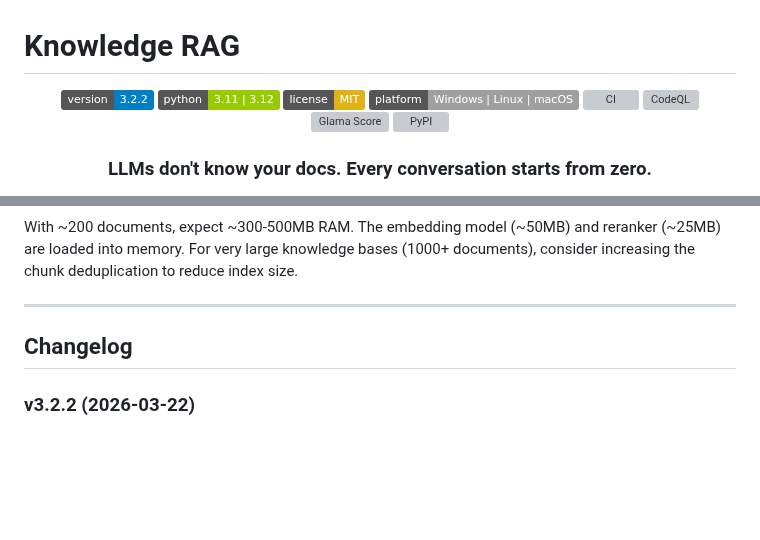
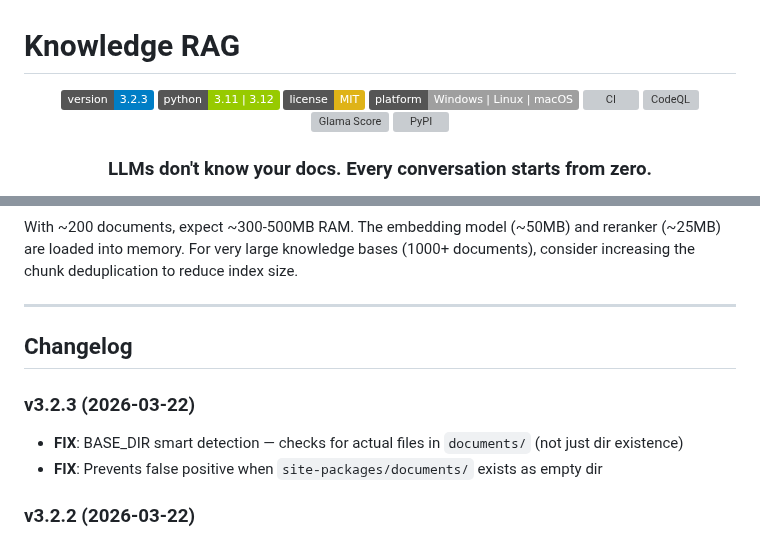
Before and after one commit to imakealol/knowledge-rag, a Markdown page: README.md, 2 parts joined by grey strips. Drawn GitHub-style; badges without logos; blank space fills up the shorter version; grey boxes are pictures that could not be loaded.

Commit message:
docs: update badge to v3.2.3 + add changelog entry

```diff
--- a/README.md
+++ b/README.md
@@ -2,7 +2,7 @@
 
 <div align="center">
 
-![Version](https://img.shields.io/badge/version-3.2.2-blue.svg)
+![Version](https://img.shields.io/badge/version-3.2.3-blue.svg)
 ![Python](https://img.shields.io/badge/python-3.11%20%7C%203.12-green.svg)
 ![License](https://img.shields.io/badge/license-MIT-yellow.svg)
 ![Platform](https://img.shields.io/badge/platform-Windows%20%7C%20Linux%20%7C%20macOS-lightgrey.svg)
@@ -989,6 +989,11 @@ With ~200 documents, expect ~300-500MB RAM. The embedding model (~50MB) and rera
 
 ## Changelog
 
+### v3.2.3 (2026-03-22)
+
+- **FIX**: BASE_DIR smart detection — checks for actual files in `documents/` (not just dir existence)
+- **FIX**: Prevents false positive when `site-packages/documents/` exists as empty dir
+
 ### v3.2.2 (2026-03-22)
 
 - **FIX**: `pip install knowledge-rag` now works as plug-and-play (BASE_DIR falls back to CWD when installed from PyPI)
```
